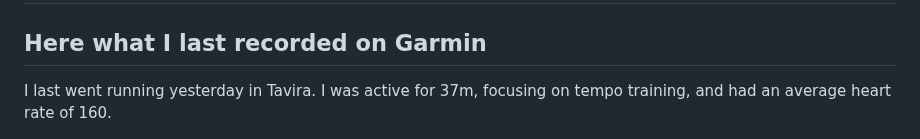
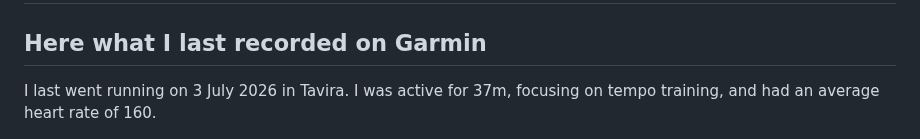
Before and after one commit to HunterAnnan/HunterAnnan, a Markdown page: README.md, the part around the change. GitHub-like rendering.

Commit message:
Auto-update Garmin stats and graphs

```diff
--- a/README.md
+++ b/README.md
@@ -2,7 +2,7 @@
 
 <!-- GARMIN_STATS:START -->
 ## Here what I last recorded on Garmin
-I last went running yesterday in Tavira.
+I last went running on 3 July 2026 in Tavira.
 I was active for 37m, focusing on tempo training, and had an average heart rate of 160.
 
 ![Latest HR Zones](latest_hr_zones.png)
```
Also changed, not shown: garmin_stats.png.
